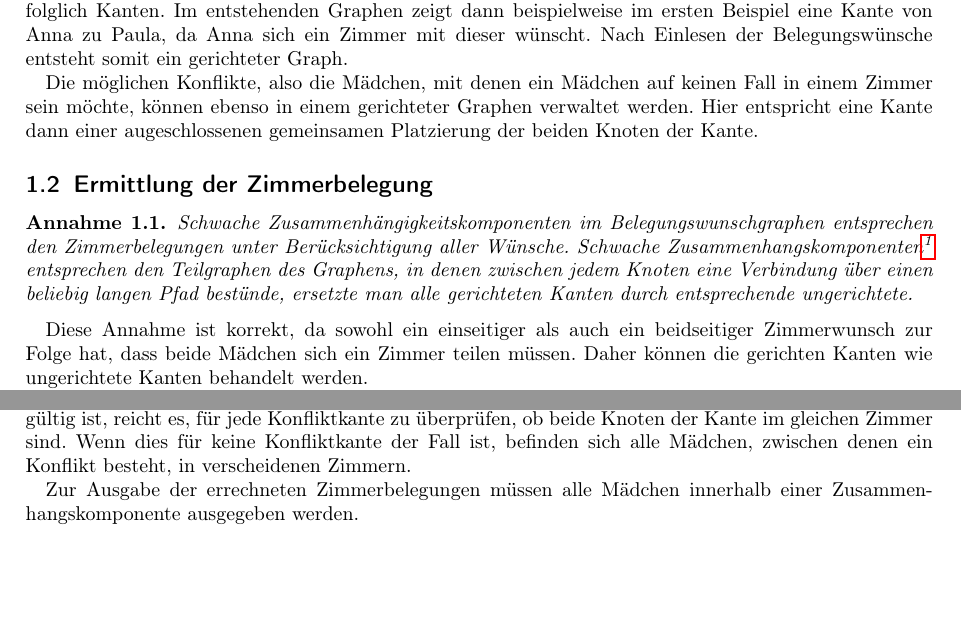
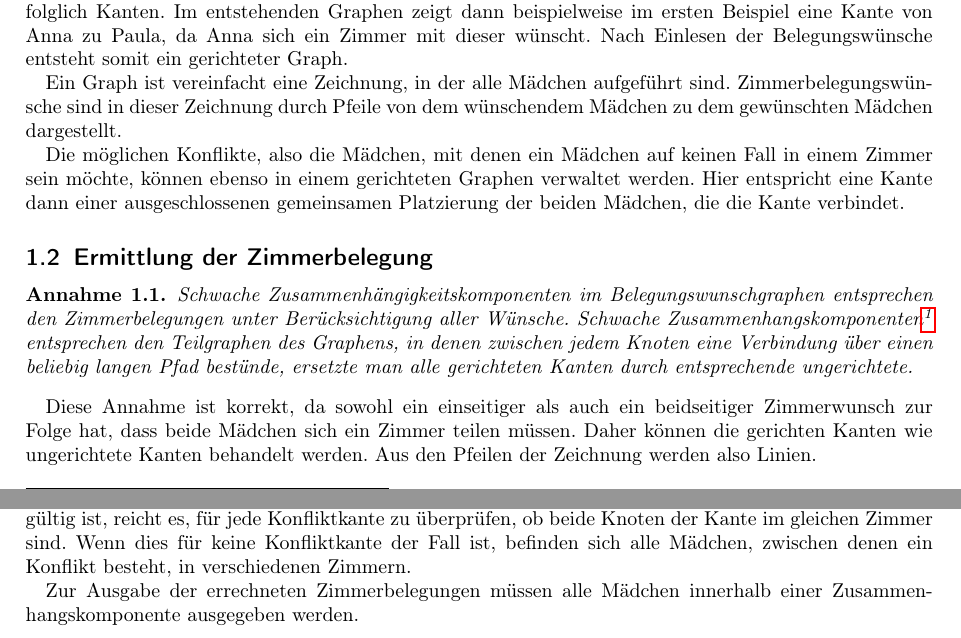
Before and after one commit to laurenzfg/bwinf36-zimmerbelegung, a LaTeX document (Doku/doku.tex, which reads Doku/loesungsidee.tex): two parts of pages 1 and 2 of 5, joined at a grey line, cut so that both start at the same text, the shorter picture padded with empty space. Compiled offline with pdfLaTeX.

Commit message:
Lösungsidee korrigiert

```diff
--- a/Doku/loesungsidee.tex
+++ b/Doku/loesungsidee.tex
@@ -8,25 +8,43 @@ Im entstehenden Graphen zeigt dann beispielweise im ersten Beispiel eine Kante v
 zu Paula, da Anna sich ein Zimmer mit dieser wünscht.
 Nach Einlesen der Belegungswünsche entsteht somit ein gerichteter Graph.
 
+Ein Graph ist vereinfacht eine Zeichnung, in der alle Mädchen aufgeführt sind.
+Zimmerbelegungswünsche sind in dieser Zeichnung durch Pfeile von dem wünschendem
+Mädchen zu dem gewünschten Mädchen dargestellt.
+
 Die möglichen Konflikte, also die Mädchen, mit denen ein Mädchen auf keinen Fall
-in einem Zimmer sein möchte, können ebenso in einem gerichteter Graphen verwaltet werden.
-Hier entspricht eine Kante dann einer augeschlossenen gemeinsamen Platzierung der beiden Knoten der Kante.
+in einem Zimmer sein möchte, können ebenso in einem gerichteten Graphen verwaltet werden.
+Hier entspricht eine Kante dann einer ausgeschlossenen gemeinsamen Platzierung
+der beiden Mädchen, die die Kante verbindet.
 
 \subsection{Ermittlung der Zimmerbelegung}
 \begin{annahme} \label{theo:annahme}
-Schwache Zusammenhängigkeitskomponenten im Belegungswunschgraphen entsprechen den Zimmerbelegungen unter Berücksichtigung aller Wünsche.
+Schwache Zusammenhängigkeitskomponenten im Belegungswunschgraphen entsprechen den
+Zimmerbelegungen unter Berücksichtigung aller Wünsche.
 Schwache Zusammenhangskomponenten\autocite[Definiton. Gerichtete Graphen]{WikiZus}
-entsprechen den Teilgraphen des Graphens, in  denen zwischen jedem Knoten eine Verbindung über einen beliebig langen Pfad bestünde,
+entsprechen den Teilgraphen des Graphens, in denen zwischen jedem Knoten eine
+Verbindung über einen beliebig langen Pfad bestünde,
 ersetzte man alle gerichteten Kanten durch entsprechende ungerichtete.
 \end{annahme}
 
-Diese Annahme ist korrekt, da sowohl ein einseitiger als auch ein beidseitiger Zimmerwunsch zur Folge hat, dass beide Mädchen sich ein Zimmer teilen müssen. Daher können die gerichten Kanten wie ungerichtete Kanten behandelt werden.
+Diese Annahme ist korrekt, da sowohl ein einseitiger als auch ein beidseitiger
+Zimmerwunsch zur Folge hat, dass beide Mädchen sich ein Zimmer teilen müssen.
+Daher können die gerichten Kanten wie ungerichtete Kanten behandelt werden.
+Aus den Pfeilen der Zeichnung werden also Linien.
 
-Außerdem muss Mädchen A, welches sich ein Zimmer mit Mädchen B wünscht, auch in einem Zimmer mit Mädchen C, welches sich ebenfalls ein Zimmer mit Mädchen B wünscht, sein. Die Belegungswünsche wirken sich also im Graphen \textit{transitiv} aus. Daher kann der Pfad, über den sich die Notwendigkeit eines gemeinsamen Zimmers ergibt, beliebig lang sein.
+Außerdem muss Mädchen A, welches sich ein Zimmer mit Mädchen B wünscht,
+auch in einem Zimmer mit Mädchen C,
+welches sich ebenfalls ein Zimmer mit Mädchen B wünscht, sein.
+Die Belegungswünsche wirken sich also im Graphen \textit{transitiv} aus.
+Daher kann der Pfad, über den sich die Notwendigkeit eines gemeinsamen Zimmers ergibt,
+beliebig lang sein.
 
 \subsection{Überprüfung der Validität der Zimmerbelegung}
-Um zu überprüfen, ob die nach Annahme \ref{theo:annahme} berechnete Zimmerverteilung im Sinne der Aufgabenstellung gültig ist, reicht es,
+Um zu überprüfen, ob die nach Annahme \ref{theo:annahme} berechnete Zimmerverteilung
+im Sinne der Aufgabenstellung gültig ist, reicht es,
 für jede Konfliktkante zu überprüfen, ob beide Knoten der Kante im gleichen Zimmer sind.
-Wenn dies für keine Konfliktkante der Fall ist, befinden sich alle Mädchen, zwischen denen ein Konflikt besteht, in verscheidenen Zimmern.
+Wenn dies für keine Konfliktkante der Fall ist, befinden sich alle Mädchen,
+zwischen denen ein Konflikt besteht, in verschiedenen Zimmern.
 
-Zur Ausgabe der errechneten Zimmerbelegungen müssen alle Mädchen innerhalb einer Zusammenhangskomponente ausgegeben werden.
+Zur Ausgabe der errechneten Zimmerbelegungen müssen alle Mädchen innerhalb einer
+Zusammenhangskomponente ausgegeben werden.
```
